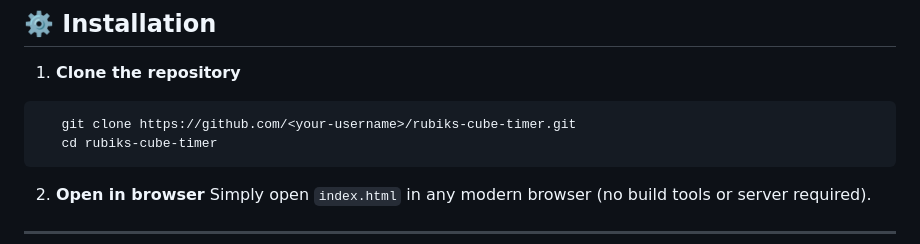
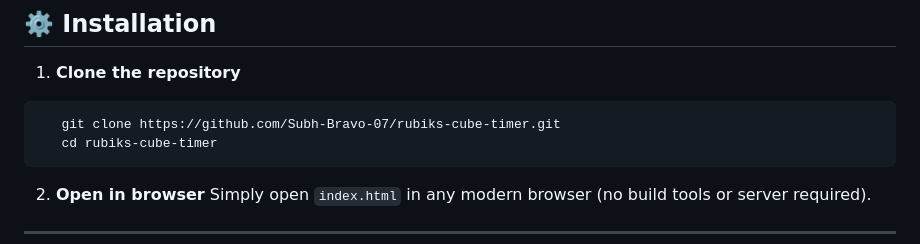
Before and after one commit to Subh-Bravo-07/rubik-s-cube-timer, a Markdown page: README.md, the part around the change. Rendered like a GitHub page.

`````diff
--- a/README.md
+++ b/README.md
@@ -56,7 +56,7 @@ A web-based WCA-style cube timer and scramble generator. Choose your puzzle size
 
 1. **Clone the repository**
 ```
-   git clone https://github.com/<your-username>/rubiks-cube-timer.git
+   git clone https://github.com/Subh-Bravo-07/rubiks-cube-timer.git
    cd rubiks-cube-timer
 ````
 
`````
